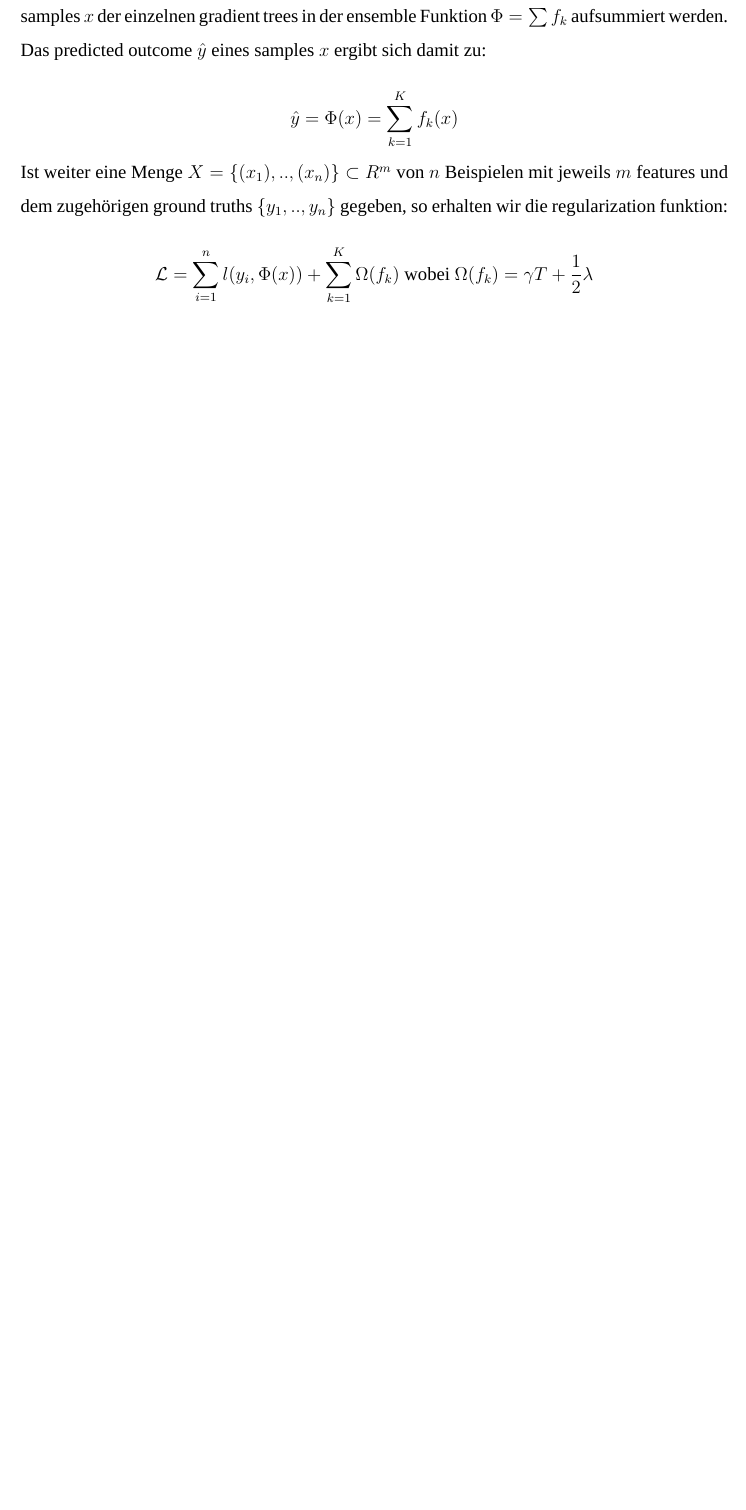
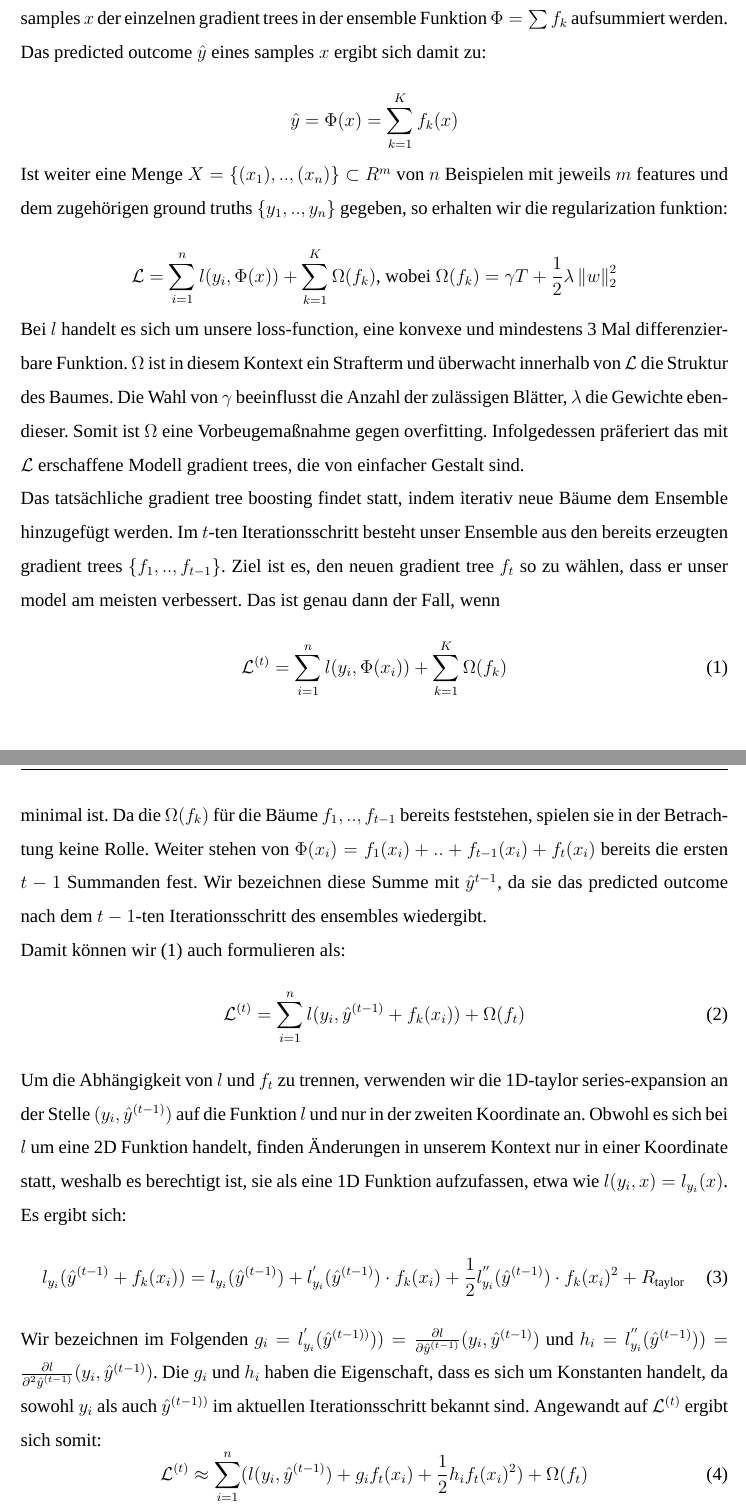
Before and after one commit to rickest-rick/mu_practical_work, a LaTeX document (docs/report/Ausarbeitung.tex): part of page 6 of 9 before the commit and two parts of pages 6 and 7 of 10 after it, the two joined at a grey line, cut so that both start at the same text, the shorter picture padded with empty space. Compiled offline with XeLaTeX; a missing font is replaced by an installed copy or a similar font; an older LaTeX class or package is replaced by its successor.

Commit message:
included parts of 2.2

```diff
--- a/docs/report/Ausarbeitung.tex
+++ b/docs/report/Ausarbeitung.tex
@@ -38,10 +38,12 @@
 \newcommand{\gl}{\glqq}
 \newcommand{\vs}{\vspace{3pt}}
 \newcommand{\red}{{ \color{red} Quelle}}
+\newcommand{\LL}{\ensuremath{\mathcal{L}}}
 
 \renewcaptionname{ngerman}{\figurename}{\small{Abb.}}
 \renewcaptionname{ngerman}{\tablename}{\small{Tab.}}
 \newcommand{\Val}{Valenz und Herausforderung}
+\newcommand{\norm}[1]{\left\| #1 \right\|}
 \begin{document}
 
 
@@ -174,4 +178,32 @@ Gradient trees sind im Wesentlichen decision trees, nur dass jedem Blatt des Bau
 
 Ist weiter eine Menge $X= \{(x_1), .. ,(x_n)\} \subset R^{m} $ von $n$ Beispielen mit jeweils $m$ features und dem zugehörigen ground truths $\{y_1, .. ,y_n\}$ gegeben, so erhalten wir die regularization funktion:
 
-$$\mathcal{L} = \sum_{i=1}^{n} l(y_i, \Phi(x)) + \sum_{k=1}^{K}\Omega(f_k) \text{  wobei } \Omega(f_k) = \gamma T + \frac{1}{2}\lambda $$
+$$\mathcal{L} = \sum_{i=1}^{n} l(y_i, \Phi(x)) + \sum_{k=1}^{K}\Omega(f_k) \text{,  wobei } \Omega(f_k) = \gamma T + \frac{1}{2}\lambda \norm{w}_2^2$$
+
+Bei $l$ handelt es sich um unsere loss-function, eine konvexe und mindestens 3 Mal differenzierbare Funktion. $\Omega$ ist in diesem Kontext ein Strafterm und überwacht innerhalb von $\LL$ die Struktur des Baumes. Die Wahl von $\gamma$ beeinflusst die Anzahl der zulässigen Blätter, $\lambda$ die Gewichte ebendieser. Somit ist $\Omega$ eine Vorbeugemaßnahme gegen overfitting. Infolgedessen präferiert das mit $\LL$ erschaffene Modell gradient trees, die von einfacher Gestalt sind.
+
+
+Das tatsächliche gradient tree boosting findet statt, indem iterativ neue Bäume dem Ensemble hinzugefügt werden. Im $t$-ten Iterationsschritt besteht unser Ensemble aus den bereits erzeugten gradient trees $\{f_1, .. , f_{t-1}\}$. Ziel ist es, den neuen gradient tree $f_t$ so zu wählen, dass er unser model am meisten verbessert. Das ist genau dann der Fall, wenn
+\begin{equation}
+	\LL^{(t)} = \sum_{i=1}^{n} l(y_i, \Phi(x_i)) + \sum_{k=1}^{K}\Omega(f_k)
+	\label{eq:LL1}
+\end{equation}
+
+minimal ist. Da die $\Omega(f_k)$ für die Bäume $f_1, .. , f_{t-1}$ bereits feststehen, spielen sie in der Betrachtung keine Rolle. Weiter stehen von $\Phi(x_i) = f_1(x_i) + .. + f_{t-1}(x_i) + f_t(x_i)$ bereits die ersten $t-1$ Summanden fest. Wir bezeichnen diese Summe mit $\hat{y}^{t-1}$, da sie das predicted outcome nach dem $t-1$-ten Iterationsschritt des ensembles wiedergibt.
+
+Damit können wir (\ref{eq:LL1}) auch formulieren als:
+\begin{equation}
+    \LL^{(t)} = \sum_{i=1}^{n} l(y_i, \hat{y}^{(t-1)} + f_k(x_i)) + \Omega(f_t)
+    \label{eq:LL2}
+\end{equation}
+
+Um die Abhängigkeit von $l$ und $f_t$ zu trennen, verwenden wir die 1D-taylor series-expansion an der Stelle $(y_i,\hat{y}^{(t-1)})$ auf die Funktion $l$ und nur in der zweiten Koordinate an. Obwohl es sich bei $l$ um eine 2D Funktion handelt, finden Änderungen in unserem Kontext nur in einer Koordinate statt, weshalb es berechtigt ist, sie als eine 1D Funktion aufzufassen, etwa wie $l(y_i,x) = l_{y_i}(x)$. Es ergibt sich:
+\begin{equation}
+l_{y_i}(\hat{y}^{(t-1)} + f_k(x_i)) = l_{y_i}(\hat{y}^{(t-1)}) + l_{y_i}^{'}(\hat{y}^{(t-1)}) \cdot f_k(x_i)
++ \newline \frac{1}{2} l_{y_i}^{''}(\hat{y}^{(t-1)}) \cdot f_k(x_i)^2 + R_\text{taylor}
+\end{equation}
+
+Wir bezeichnen im Folgenden $g_i = l_{y_i}^{'}(\hat{y}^{(t-1))}) ) = \frac{\partial l}{\partial \hat{y}^{(t-1)}}(y_i,\hat{y}^{(t-1)})$ und $h_i = l_{y_i}^{''}(\hat{y}^{(t-1)}) ) = \frac{\partial l}{\partial^2 \hat{y}^{(t-1)}}(y_i,\hat{y}^{(t-1)})$. Die $g_i$ und $h_i$ haben die Eigenschaft, dass es sich um Konstanten handelt, da sowohl $y_i$ als auch $\hat{y}^{(t-1))}$ im aktuellen Iterationsschritt bekannt sind. Angewandt auf $\LL^{(t)}$ ergibt sich somit:
+\begin{equation}
+	 \LL^{(t)} \approx \sum_{i=1}^{n} (l(y_i,\hat{y}^{(t-1)}) + g_if_t(x_i) + \frac{1}{2} h_i f_t(x_i)^2) + \Omega(f_t)
+\end{equation}
```
Also changed, not shown: docs/report/Ausarbeitung.pdf (added), docs/report/preamble.pdf (added), docs/report/Ausarbeitung.tex (8 more changed lines).
